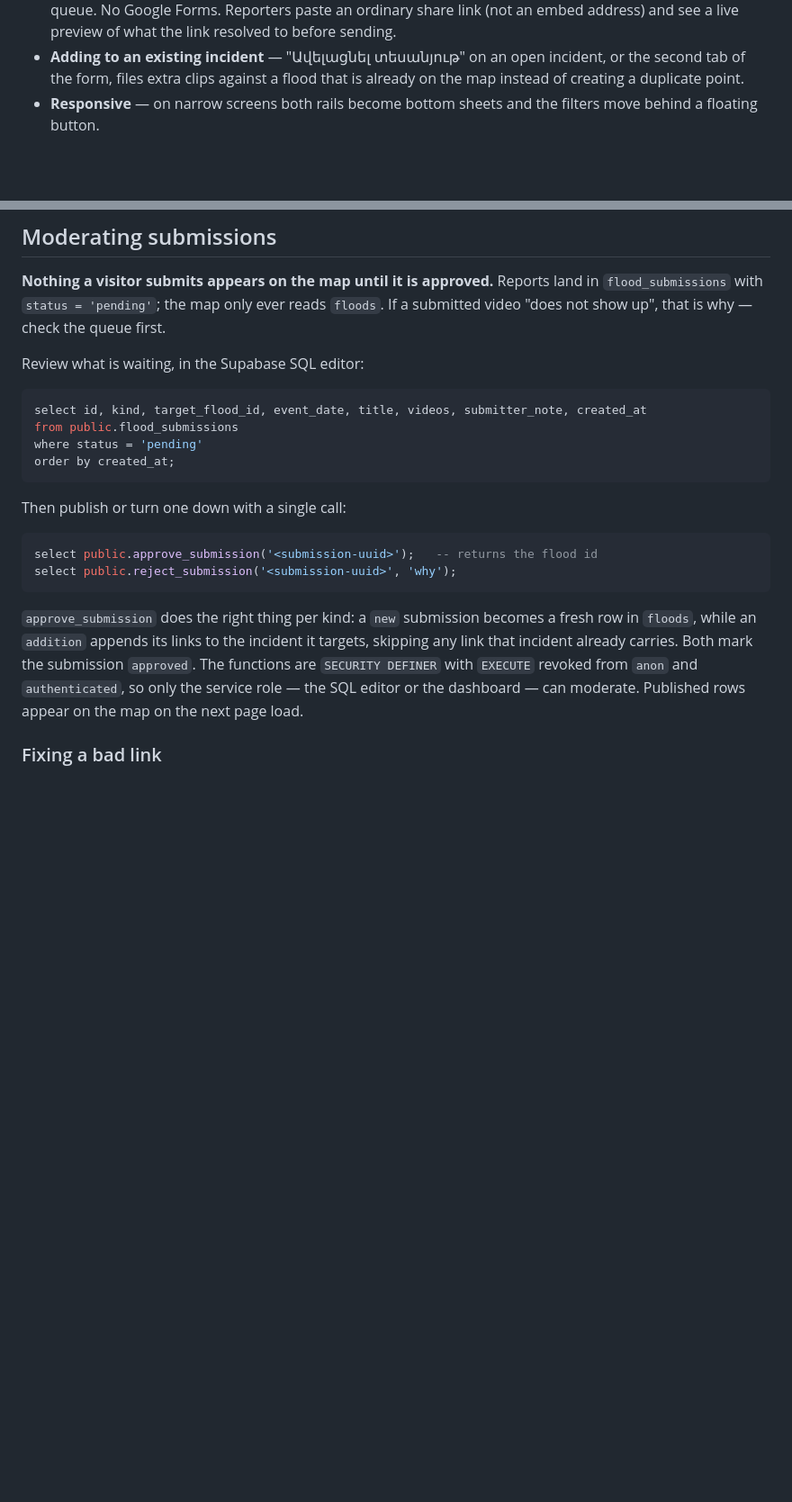
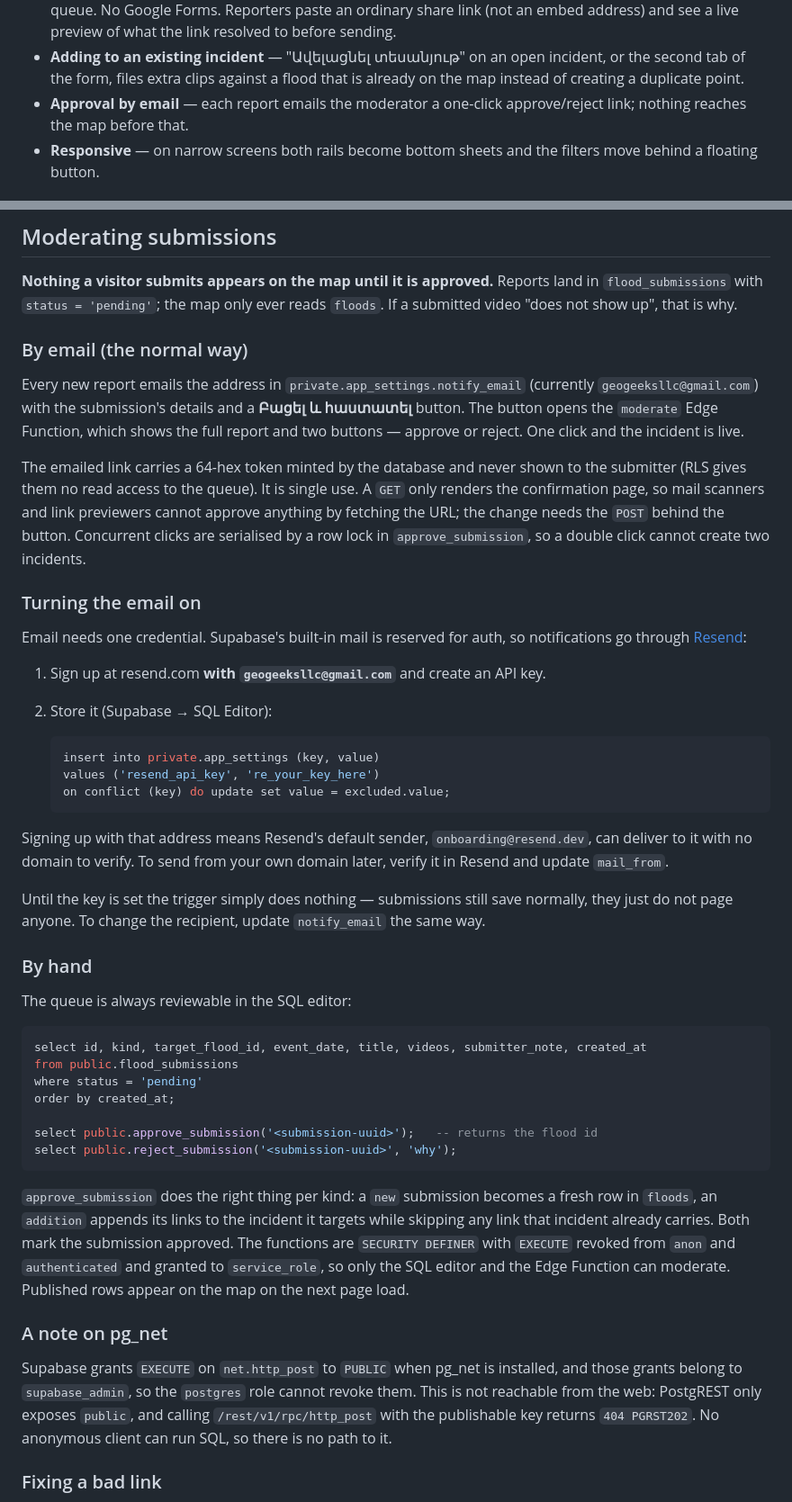
Before and after one commit to StepanKhachatryan/fip_armenia, a Markdown page: README.md, 2 parts joined by grey strips. Shown at 90% size. GitHub-like rendering; blank space fills up the shorter version.

Commit message:
Approve submissions from an email link
Moderating meant opening the Supabase SQL editor and pasting a UUID.
Now every new report emails the moderator with the submission's details
and a button that opens a confirmation page with approve and reject.

- flood_submissions carries a 64-hex single-use token, minted by a
  BEFORE INSERT trigger that overwrites whatever the client sent, so a
  submitter cannot mint or learn their own approval link.
- A trigger emails the address in private.app_settings via Resend over
  pg_net, fire and forget, so a mail outage cannot block an insert.
  Submitter text is HTML-escaped on the way into the message.
- New `moderate` Edge Function renders the report and performs the
  action. verify_jwt is off because the caller is a mail client; the
  token is the credential. GET only renders, so link scanners cannot
  approve by prefetching; the change needs the POST behind the button.
- private schema holds the config, outside the PostgREST-exposed
  `public`, so the API key is not reachable over the API.

Fixes a race found while testing: three concurrent approvals of one
submission all succeeded, which for a 'new' report would have created
duplicate incidents. approve_submission now locks the submission row, so
the losers see "already handled" instead. Verified end to end by driving
the deployed function over pg_net: 3 parallel calls, 1 incident created,
1 approval page, 2 already-handled pages.

Co-Authored-By: Claude Opus 5 <noreply@anthropic.com>
Claude-Session: https://claude.ai/code/session_01NTZWLSjV7hK143vv1fx9xx

````diff
--- a/README.md
+++ b/README.md
@@ -24,6 +24,8 @@ repository — the map fetches everything at runtime.
 - **Adding to an existing incident** — "Ավելացնել տեսանյութ" on an open
   incident, or the second tab of the form, files extra clips against a flood
   that is already on the map instead of creating a duplicate point.
+- **Approval by email** — each report emails the moderator a one-click
+  approve/reject link; nothing reaches the map before that.
 - **Responsive** — on narrow screens both rails become bottom sheets and the
   filters move behind a floating button.
 
@@ -79,32 +81,74 @@ to file a pending report, nothing more.
 
 **Nothing a visitor submits appears on the map until it is approved.** Reports
 land in `flood_submissions` with `status = 'pending'`; the map only ever reads
-`floods`. If a submitted video "does not show up", that is why — check the
-queue first.
+`floods`. If a submitted video "does not show up", that is why.
 
-Review what is waiting, in the Supabase SQL editor:
+### By email (the normal way)
+
+Every new report emails the address in `private.app_settings.notify_email`
+(currently `geogeeksllc@gmail.com`) with the submission's details and a
+**Բացել և հաստատել** button. The button opens the `moderate` Edge Function,
+which shows the full report and two buttons — approve or reject. One click and
+the incident is live.
+
+The emailed link carries a 64-hex token minted by the database and never
+shown to the submitter (RLS gives them no read access to the queue). It is
+single use. A `GET` only renders the confirmation page, so mail scanners and
+link previewers cannot approve anything by fetching the URL; the change needs
+the `POST` behind the button. Concurrent clicks are serialised by a row lock
+in `approve_submission`, so a double click cannot create two incidents.
+
+### Turning the email on
+
+Email needs one credential. Supabase's built-in mail is reserved for auth, so
+notifications go through [Resend](https://resend.com):
+
+1. Sign up at resend.com **with `geogeeksllc@gmail.com`** and create an API key.
+2. Store it (Supabase → SQL Editor):
+
+   ```sql
+   insert into private.app_settings (key, value)
+   values ('resend_api_key', 're_your_key_here')
+   on conflict (key) do update set value = excluded.value;
+   ```
+
+Signing up with that address means Resend's default sender,
+`onboarding@resend.dev`, can deliver to it with no domain to verify. To send
+from your own domain later, verify it in Resend and update `mail_from`.
+
+Until the key is set the trigger simply does nothing — submissions still save
+normally, they just do not page anyone. To change the recipient, update
+`notify_email` the same way.
+
+### By hand
+
+The queue is always reviewable in the SQL editor:
 
 ```sql
 select id, kind, target_flood_id, event_date, title, videos, submitter_note, created_at
 from public.flood_submissions
 where status = 'pending'
 order by created_at;
-```
 
-Then publish or turn one down with a single call:
-
-```sql
 select public.approve_submission('<submission-uuid>');   -- returns the flood id
 select public.reject_submission('<submission-uuid>', 'why');
 ```
 
 `approve_submission` does the right thing per kind: a `new` submission becomes
-a fresh row in `floods`, while an `addition` appends its links to the incident
-it targets, skipping any link that incident already carries. Both mark the
-submission `approved`. The functions are `SECURITY DEFINER` with `EXECUTE`
-revoked from `anon` and `authenticated`, so only the service role — the SQL
-editor or the dashboard — can moderate. Published rows appear on the map on
-the next page load.
+a fresh row in `floods`, an `addition` appends its links to the incident it
+targets while skipping any link that incident already carries. Both mark the
+submission approved. The functions are `SECURITY DEFINER` with `EXECUTE`
+revoked from `anon` and `authenticated` and granted to `service_role`, so only
+the SQL editor and the Edge Function can moderate. Published rows appear on
+the map on the next page load.
+
+### A note on pg_net
+
+Supabase grants `EXECUTE` on `net.http_post` to `PUBLIC` when pg_net is
+installed, and those grants belong to `supabase_admin`, so the `postgres` role
+cannot revoke them. This is not reachable from the web: PostgREST only exposes
+`public`, and calling `/rest/v1/rpc/http_post` with the publishable key returns
+`404 PGRST202`. No anonymous client can run SQL, so there is no path to it.
 
 ### Fixing a bad link
 
````
